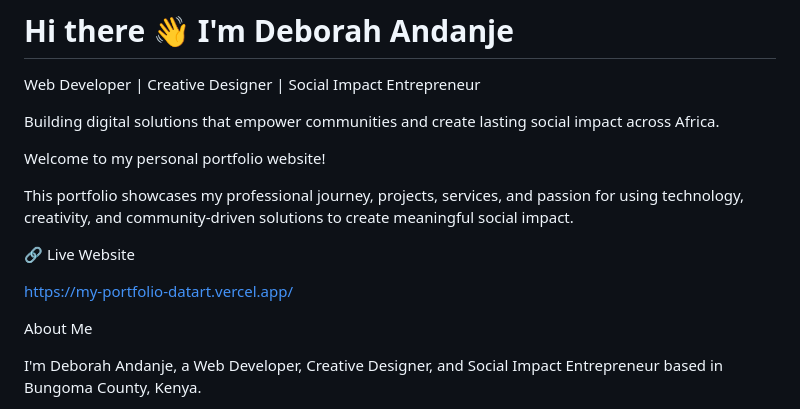
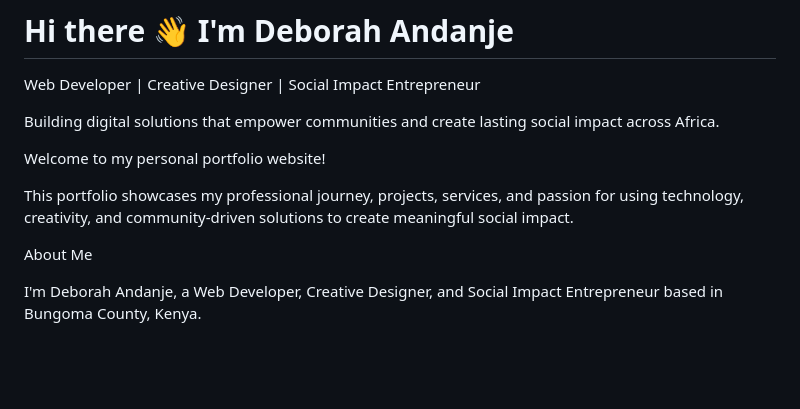
Before and after one commit to deborahandanje-rgb/MY-PORTFOLIO, a Markdown page: README.md, the part around the change. GitHub-like rendering; blank space fills up the shorter version.

Commit message:
Remove live website link from README
Removed the live website link from the README.

```diff
--- a/README.md
+++ b/README.md
@@ -7,10 +7,6 @@ Building digital solutions that empower communities and create lasting social im
 Welcome to my personal portfolio website!
 
 This portfolio showcases my professional journey, projects, services, and passion for using technology, creativity, and community-driven solutions to create meaningful social impact.
-
-🔗 Live Website
-
-https://my-portfolio-datart.vercel.app/
 
 About Me
 
```
